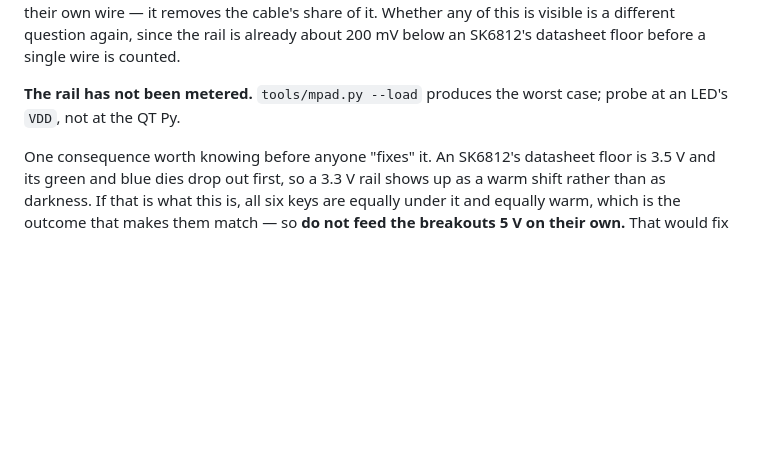
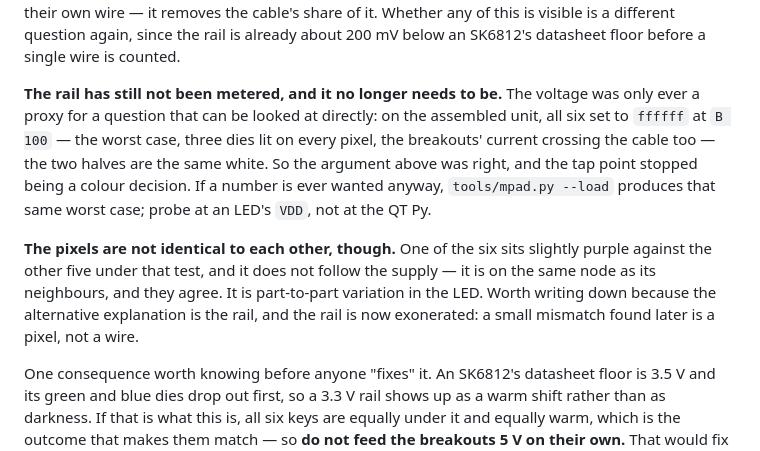
Before and after one commit to Saqoosha/Canopy-MacroPad, a Markdown page: README.md, the part around the change. GitHub-like rendering; blank space fills up the shorter version.

Commit message:
Close the colour match by looking at it
The last open question was whether the breakouts' pixels would match the
NeoKey's, and the plan was to meter the rail. On the assembled unit, all
six at `ffffff` with `B 100` -- the worst case, three dies lit on every
pixel and the breakouts' current crossing the cable too -- the two halves
are the same white.

The rail was never metered and no longer needs to be. **The voltage was
a proxy** for a question that can be looked at directly, and six pixels
side by side answer it in one glance. Same shape as this repository's
"measure the shape, not the exit code", run the other way: what wanted
measuring was not a number.

So per-source tuning is unnecessary and the ¥5,088 Snap-Apart fallback
is not needed.

One pixel of the six sits faintly purple against the other five. It is
on the same node as its neighbours and they agree, so it is part-to-part
variation in the LED. Written down deliberately: the competing
explanation is the rail, and the rail has just been exonerated -- a small
mismatch found later is a pixel, not a wire.

The spec disagreed with itself once this closed, which is the third time
that shape has shown up here. Its Electrical section still demanded a
meter before wiring and still had power coming off the QT Py, three
sections above an Open item saying the opposite. Both corrected, with
the reason kept rather than deleted.

AGENTS.md gains the other half of "one line switches the build": true of
code.py, not of boot.py, which holds its own copy of the pin names and
goes on reading MISO and SCK on a board that has neither. They read high
through their pull-ups and the gate falls through correctly, so it is
left alone -- deriving one file's constants from the other is exactly
the import that cannot happen.

Co-Authored-By: Claude Opus 5 <noreply@anthropic.com>

```diff
--- a/README.md
+++ b/README.md
@@ -220,8 +220,22 @@ removes the cable's share of it. Whether any of this is visible is a
 different question again, since the rail is already about 200 mV below an
 SK6812's datasheet floor before a single wire is counted.
 
-**The rail has not been metered.** `tools/mpad.py --load` produces the
-worst case; probe at an LED's `VDD`, not at the QT Py.
+**The rail has still not been metered, and it no longer needs to be.**
+The voltage was only ever a proxy for a question that can be looked at
+directly: on the assembled unit, all six set to `ffffff` at `B 100` —
+the worst case, three dies lit on every pixel, the breakouts' current
+crossing the cable too — the two halves are the same white. So the
+argument above was right, and the tap point stopped being a colour
+decision. If a number is ever wanted anyway, `tools/mpad.py --load`
+produces that same worst case; probe at an LED's `VDD`, not at the QT
+Py.
+
+**The pixels are not identical to each other, though.** One of the six
+sits slightly purple against the other five under that test, and it does
+not follow the supply — it is on the same node as its neighbours, and
+they agree. It is part-to-part variation in the LED. Worth writing down
+because the alternative explanation is the rail, and the rail is now
+exonerated: a small mismatch found later is a pixel, not a wire.
 
 One consequence worth knowing before anyone "fixes" it. An SK6812's
 datasheet floor is 3.5 V and its green and blue dies drop out first, so a
```
Also changed, not shown: AGENTS.md (+9 -0 lines), 1 other file.
